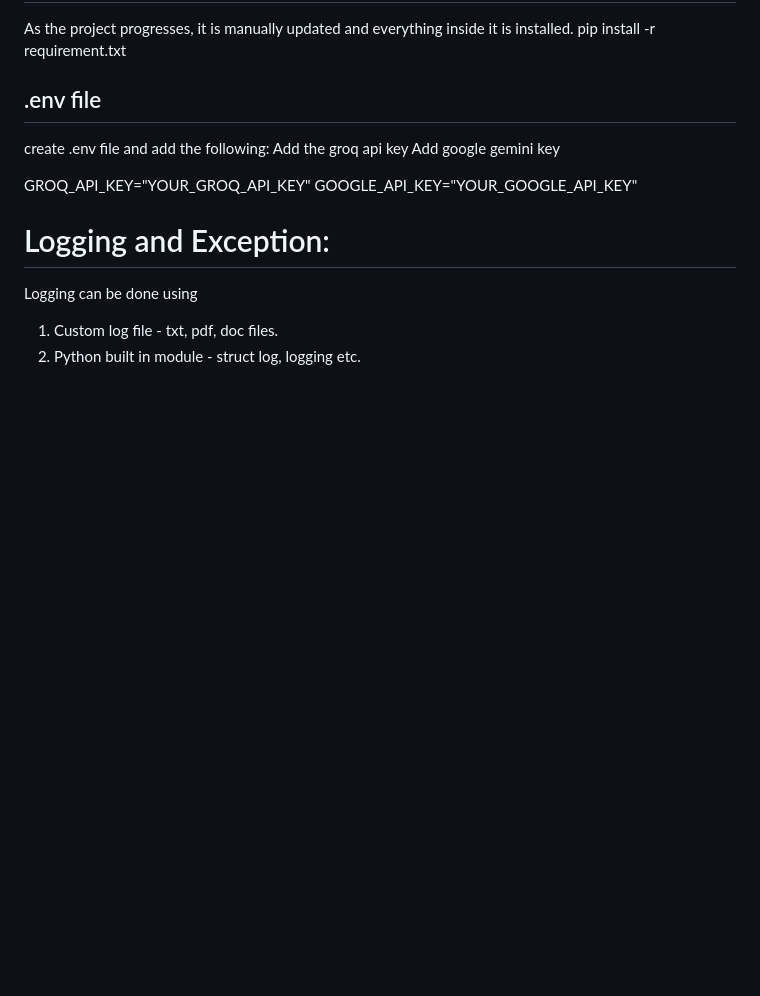
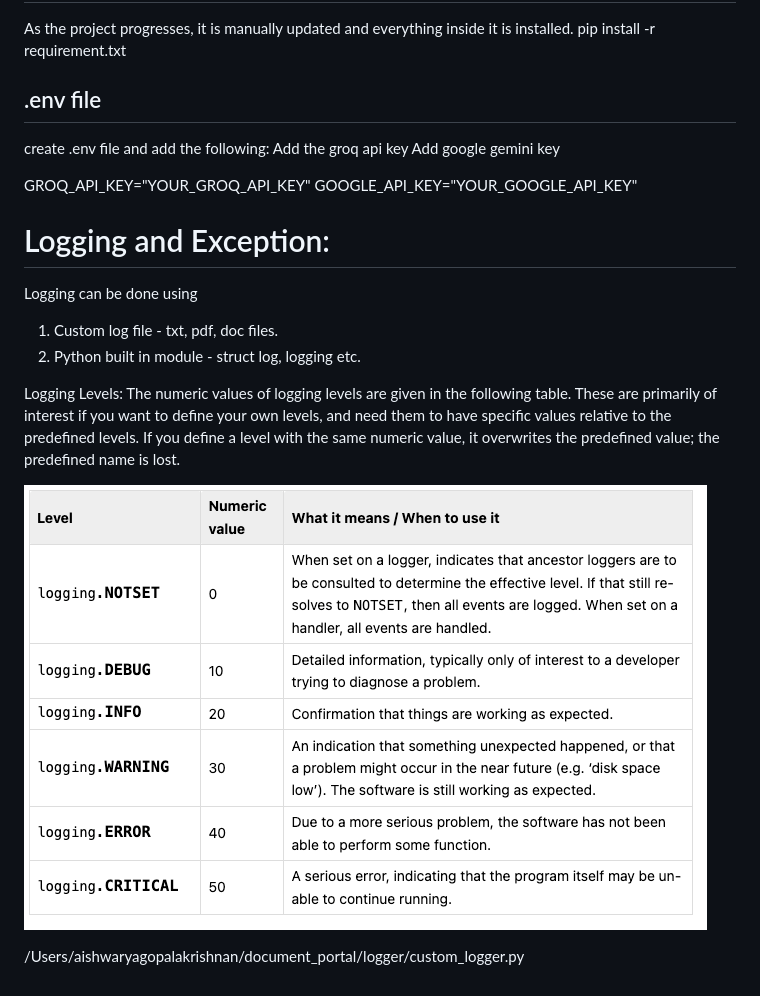
Before and after one commit to aishwaryag9424/document_portal, a Markdown page: README.md, the part around the change printed below. GitHub-like rendering; pictures changed too: image.png (added); blank space fills up the shorter version.

```diff
--- a/README.md
+++ b/README.md
@@ -58,3 +59,10 @@ GOOGLE_API_KEY="YOUR_GOOGLE_API_KEY"
 Logging can be done using
 1. Custom log file - txt, pdf, doc files.
 2. Python built in module - struct log, logging etc.
+
+Logging Levels: The numeric values of logging levels are given in the following table. These are primarily of interest if you want to define your own levels, and need them to have specific values relative to the predefined levels. If you define a level with the same numeric value, it overwrites the predefined value; the predefined name is lost.
+
+![alt text](image.png)
+
+
+/Users/aishwaryagopalakrishnan/document_portal/logger/custom_logger.py
```
Also changed, not shown: other parts of README.md (+1 -0 lines), 4 other files.
